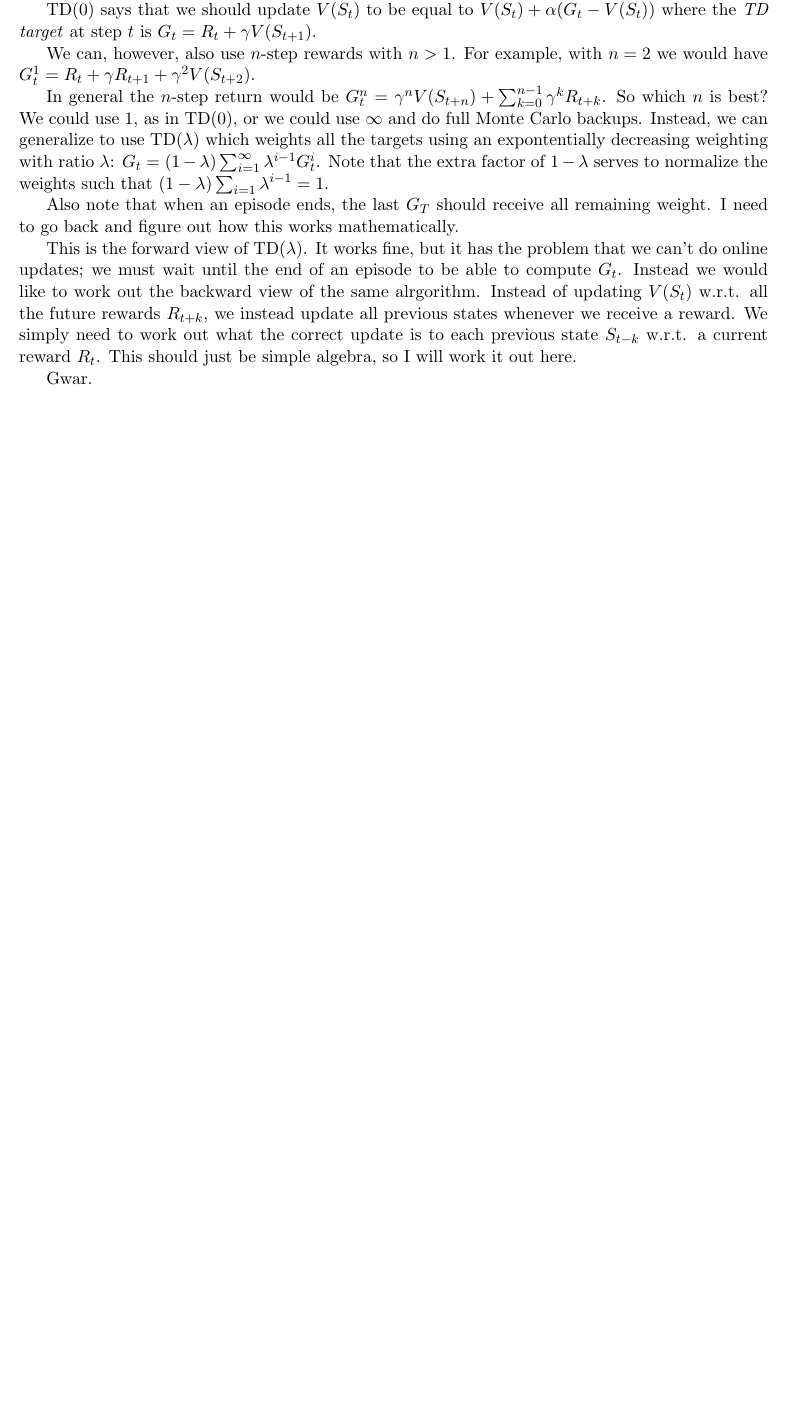
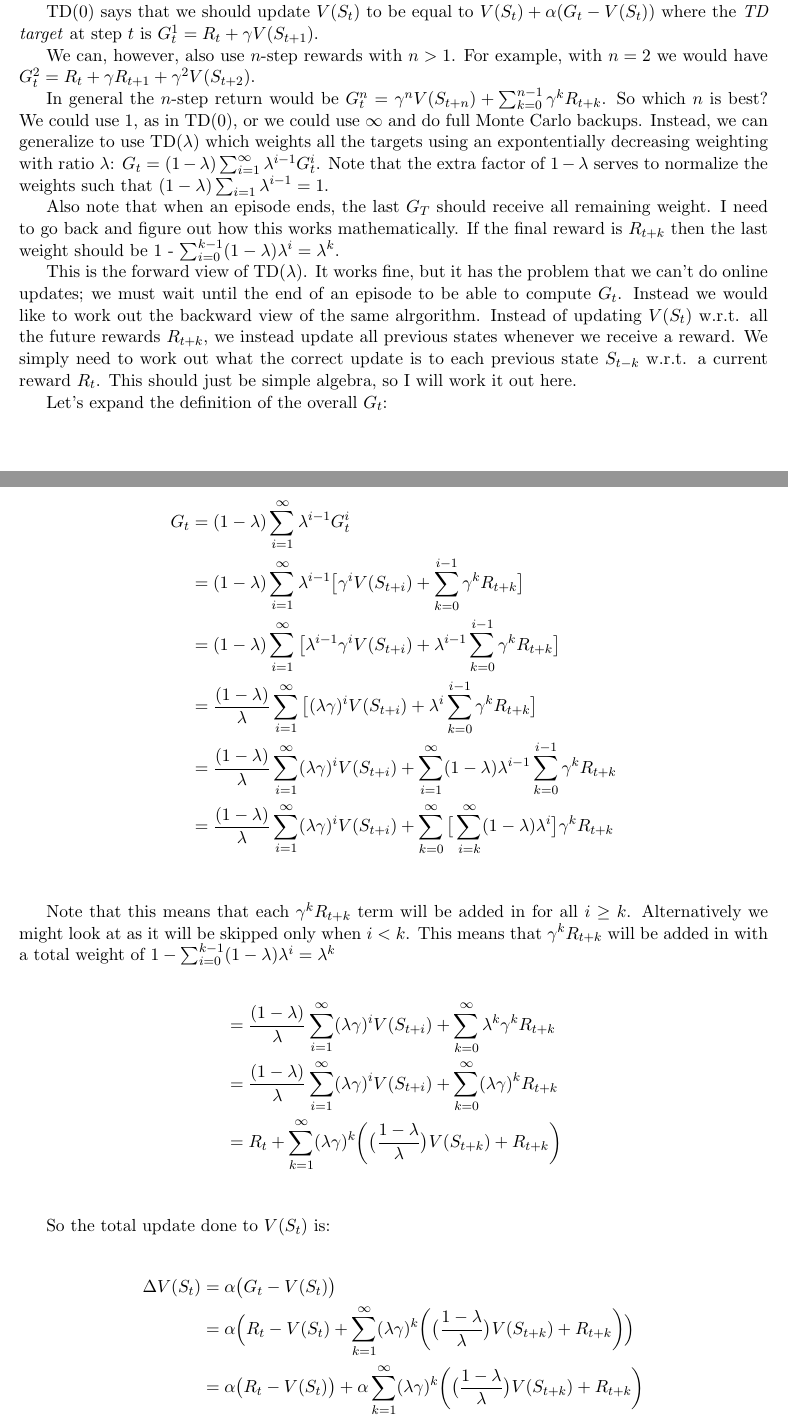
Before and after one commit to armatthews/Notes, a LaTeX document (BackwardSarsa/sarsa.tex): part of the page before the commit and two parts of pages 1 and 2 of 3 after it, the two joined at a grey line, cut so that both start at the same text, the shorter picture padded with empty space. Compiled offline with pdfLaTeX.

Commit message:
more sarsa

```diff
--- a/BackwardSarsa/sarsa.tex
+++ b/BackwardSarsa/sarsa.tex
@@ -20,10 +20,10 @@ In the forward view of RL we imagine we're in some state $S_t$, we take some act
 and land in some new state $S_{t+1}$.
 
 $\text{TD}(0)$ says that we should update $V(S_t)$ to be equal to $V(S_t) + \alpha (G_t - V(S_t))$ where the \emph{TD target}
-at step $t$ is $G_t = R_t + \gamma V(S_{t+1})$.
+at step $t$ is $G^1_t = R_t + \gamma V(S_{t+1})$.
 
 We can, however, also use $n$-step rewards with $n>1$. For example, with $n=2$ we would have
-$G^1_t = R_t + \gamma R_{t+1} + \gamma^2 V(S_{t+2})$.
+$G^2_t = R_t + \gamma R_{t+1} + \gamma^2 V(S_{t+2})$.
 
 In general the $n$-step return would be $G^n_t = \gamma^n V(S_{t+n}) + \sum_{k=0}^{n - 1} \gamma^k R_{t+k}$.
 So which $n$ is best? We could use $1$, as in $\text{TD}(0)$, or we could use $\infty$ and do full Monte Carlo backups.
@@ -33,6 +33,7 @@ Note that the extra factor of $1 - \lambda$ serves to normalize the weights such
 
 Also note that when an episode ends, the last $G_T$ should receive all remaining weight.
 I need to go back and figure out how this works mathematically.
+If the final reward is $R_{t+k}$ then the last weight should be 1 - $\sum_{i=0}^{k - 1} (1 - \lambda) \lambda^i = \lambda^k$.
 
 This is the forward view of $\text{TD}(\lambda)$.
 It works fine, but it has the problem that we can't do online updates; we must wait until the end of an episode to be able to compute $G_t$.
@@ -42,4 +43,31 @@ we instead update all previous states whenever we receive a reward.
 We simply need to work out what the correct update is to each previous state $S_{t -k}$ w.r.t. a current reward $R_t$.
 This should just be simple algebra, so I will work it out here.
 
-Gwar.
+Let's expand the definition of the overall $G_t$:
+
+\begin{align*}
+G_t &= (1-\lambda) \sum_{i=1}^{\infty} \lambda^{i-1}G^i_t \\
+&= (1-\lambda) \sum_{i=1}^{\infty} \lambda^{i-1} \big[ \gamma^i V(S_{t+i}) + \sum_{k=0}^{i - 1} \gamma^k R_{t+k} \big] \\
+&= (1-\lambda) \sum_{i=1}^{\infty} \big[ \lambda^{i-1} \gamma^i V(S_{t+i}) + \lambda^{i-1}\sum_{k=0}^{i - 1} \gamma^k R_{t+k} \big] \\
+&= \frac{(1-\lambda)}{\lambda} \sum_{i=1}^{\infty} \big[ (\lambda \gamma)^i V(S_{t+i}) + \lambda^{i}\sum_{k=0}^{i - 1} \gamma^k R_{t+k} \big] \\
+&= \frac{(1-\lambda)}{\lambda} \sum_{i=1}^{\infty} (\lambda \gamma)^i V(S_{t+i}) + \sum_{i=1}^{\infty} (1 - \lambda) \lambda^{i - 1}\sum_{k=0}^{i - 1} \gamma^k R_{t+k} \\
+&= \frac{(1-\lambda)}{\lambda} \sum_{i=1}^{\infty} (\lambda \gamma)^i V(S_{t+i}) + \sum_{k=0}^\infty \big[ \sum_{i=k}^\infty (1 - \lambda)\lambda^i \big]\gamma^k R_{t+k} \\
+\end{align*}
+
+Note that this means that each $\gamma^k R_{t+k}$ term will be added in for all $i \geq k$.
+Alternatively we might look at as it will be skipped only when $i < k$.
+This means that $\gamma^k R_{t+k}$ will be added in with a total weight of $1 - \sum_{i=0}^{k - 1} (1 - \lambda) \lambda^{i} = \lambda^k$
+
+\begin{align*}
+&= \frac{(1-\lambda)}{\lambda} \sum_{i=1}^{\infty} (\lambda \gamma)^i V(S_{t+i}) + \sum_{k=0}^\infty \lambda^k \gamma^k R_{t+k} \\
+&= \frac{(1-\lambda)}{\lambda} \sum_{i=1}^{\infty} (\lambda \gamma)^i V(S_{t+i}) + \sum_{k=0}^\infty (\lambda \gamma)^k R_{t+k} \\
+&= R_t + \sum_{k=1}^{\infty} (\lambda \gamma)^k \bigg(\big(\frac{1 - \lambda}{\lambda}\big)V(S_{t+k}) + R_{t+k} \bigg) \\
+\end{align*}
+
+So the total update done to $V(S_t)$ is:
+
+\begin{align*}
+\Delta V(S_t) &= \alpha\big(G_t - V(S_t)\big) \\
+&= \alpha\Big(R_t - V(S_t) + \sum_{k=1}^{\infty} (\lambda \gamma)^k \bigg(\big(\frac{1 - \lambda}{\lambda}\big)V(S_{t+k}) + R_{t+k} \bigg) \Big) \\
+&= \alpha\big(R_t - V(S_t) \big) + \alpha \sum_{k=1}^{\infty} (\lambda \gamma)^k \bigg(\big(\frac{1 - \lambda}{\lambda}\big)V(S_{t+k}) + R_{t+k} \bigg)  \\
+\end{align*}
```
Also changed, not shown: BackwardSarsa/sarsa.tex (8 more changed lines).
